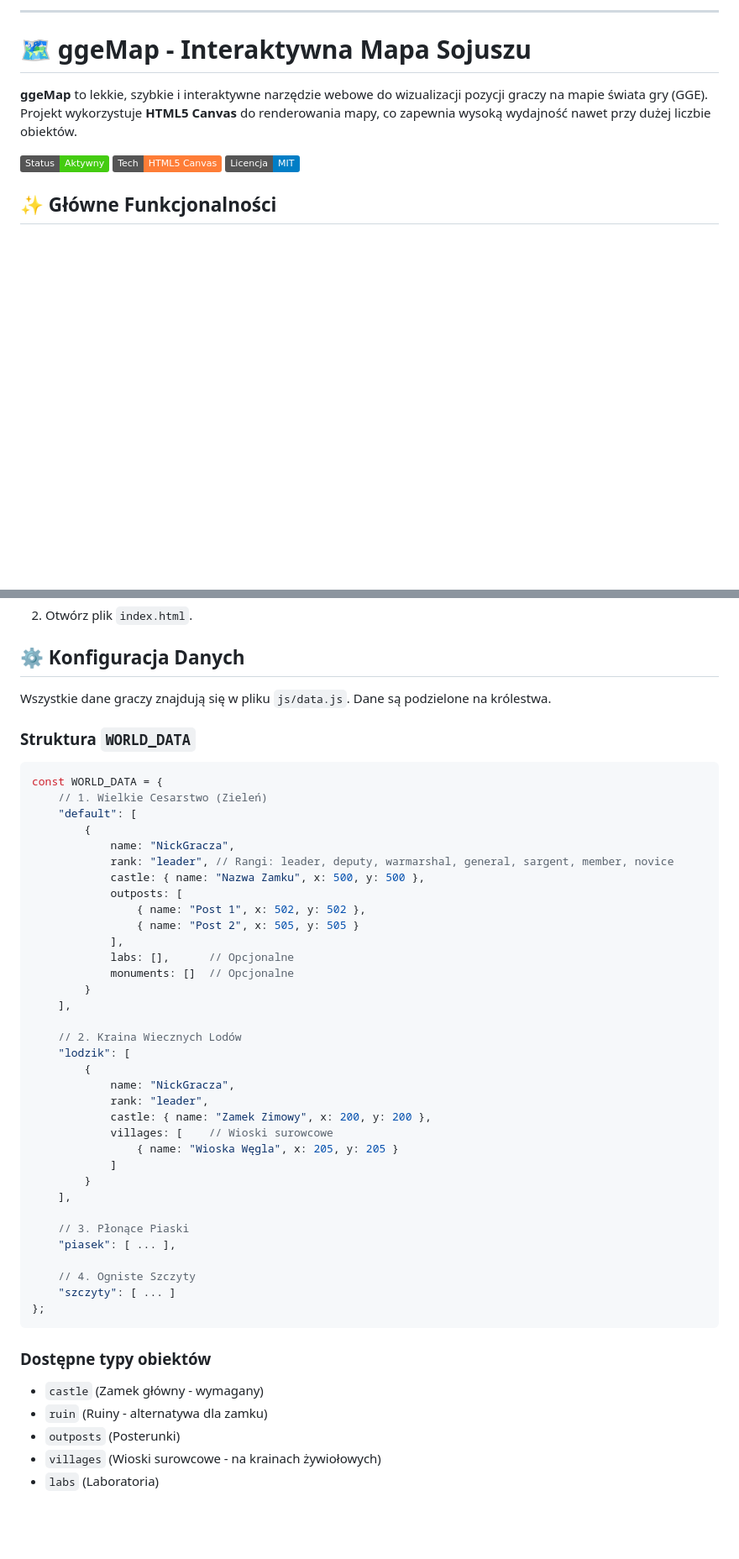
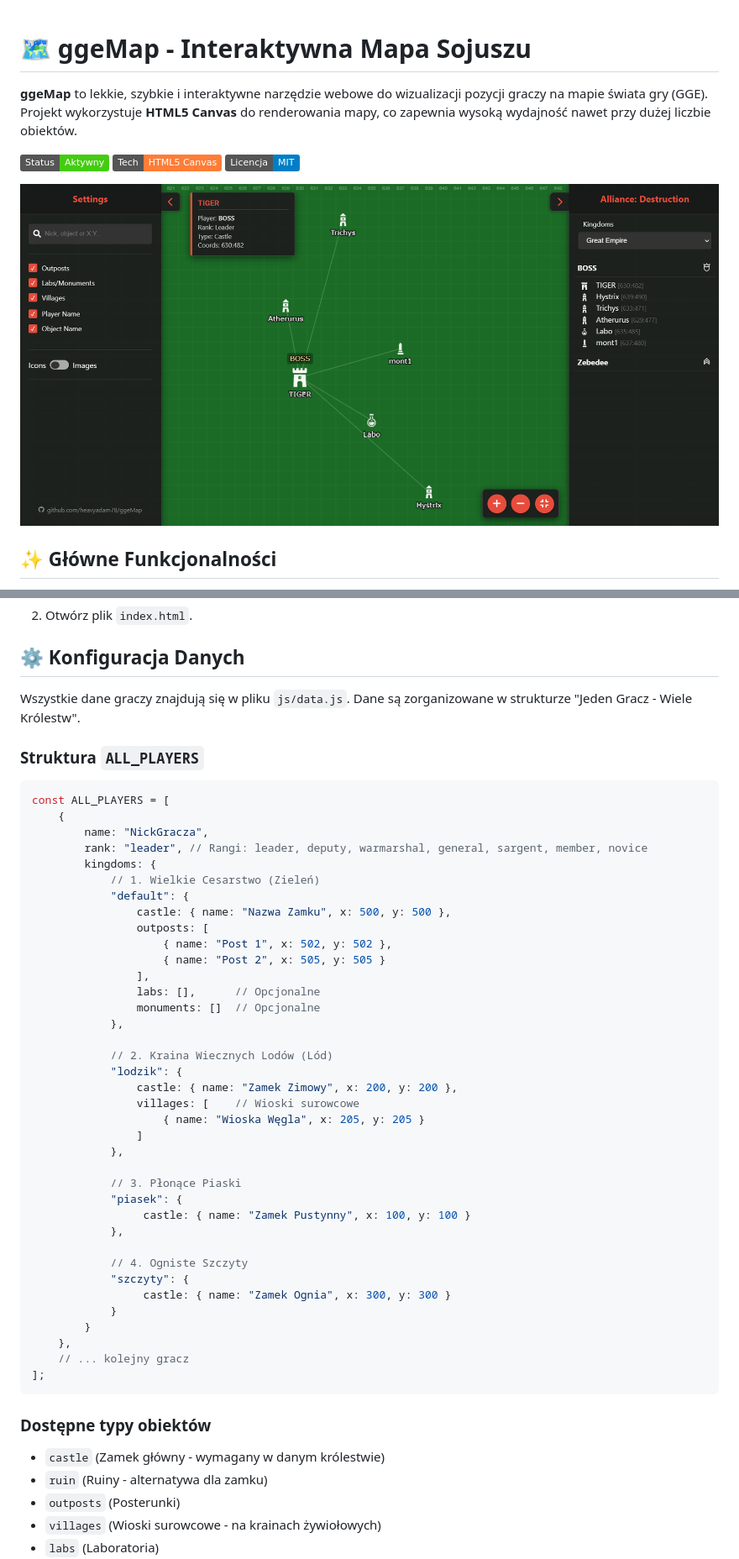
Before and after one commit to heavyadam78/ggeMap, a Markdown page: readme-PL.md, 2 parts joined by grey strips. Shown: that part at 84% size. Rendered like a GitHub page; pictures changed too: img/preview.png; badges without logos; blank space fills up the shorter version.

````diff
--- a/readme-PL.md
+++ b/readme-PL.md
@@ -1,5 +1,3 @@
-
-***
 
 # 🗺️ ggeMap - Interaktywna Mapa Sojuszu
 
@@ -8,6 +6,8 @@
 ![Status projektu](https://img.shields.io/badge/Status-Aktywny-success)
 ![Technologia](https://img.shields.io/badge/Tech-HTML5_Canvas-orange)
 ![Licencja](https://img.shields.io/badge/Licencja-MIT-blue)
+
+![Podgląd Mapy](img/preview.png)
 
 ## ✨ Główne Funkcjonalności
 
@@ -41,49 +41,52 @@ Jeśli nie korzystasz z Gita, możesz po prostu pobrać pliki:
 
 ## ⚙️ Konfiguracja Danych
 
-Wszystkie dane graczy znajdują się w pliku `js/data.js`. Dane są podzielone na królestwa.
+Wszystkie dane graczy znajdują się w pliku `js/data.js`. Dane są zorganizowane w strukturze "Jeden Gracz - Wiele Królestw".
 
-### Struktura `WORLD_DATA`
+### Struktura `ALL_PLAYERS`
 
 ```javascript
-const WORLD_DATA = {
-    // 1. Wielkie Cesarstwo (Zieleń)
-    "default": [
-        {
-            name: "NickGracza",
-            rank: "leader", // Rangi: leader, deputy, warmarshal, general, sargent, member, novice
-            castle: { name: "Nazwa Zamku", x: 500, y: 500 },
-            outposts: [
-                { name: "Post 1", x: 502, y: 502 },
-                { name: "Post 2", x: 505, y: 505 }
-            ],
-            labs: [],      // Opcjonalne
-            monuments: []  // Opcjonalne
+const ALL_PLAYERS = [
+    {
+        name: "NickGracza",
+        rank: "leader", // Rangi: leader, deputy, warmarshal, general, sargent, member, novice
+        kingdoms: {
+            // 1. Wielkie Cesarstwo (Zieleń)
+            "default": {
+                castle: { name: "Nazwa Zamku", x: 500, y: 500 },
+                outposts: [
+                    { name: "Post 1", x: 502, y: 502 },
+                    { name: "Post 2", x: 505, y: 505 }
+                ],
+                labs: [],      // Opcjonalne
+                monuments: []  // Opcjonalne
+            },
+
+            // 2. Kraina Wiecznych Lodów (Lód)
+            "lodzik": {
+                castle: { name: "Zamek Zimowy", x: 200, y: 200 },
+                villages: [    // Wioski surowcowe
+                    { name: "Wioska Węgla", x: 205, y: 205 }
+                ]
+            },
+
+            // 3. Płonące Piaski
+            "piasek": {
+                 castle: { name: "Zamek Pustynny", x: 100, y: 100 }
+            },
+
+            // 4. Ogniste Szczyty
+            "szczyty": {
+                 castle: { name: "Zamek Ognia", x: 300, y: 300 }
+            }
         }
-    ],
-
-    // 2. Kraina Wiecznych Lodów
-    "lodzik": [
-        {
-            name: "NickGracza",
-            rank: "leader",
-            castle: { name: "Zamek Zimowy", x: 200, y: 200 },
-            villages: [    // Wioski surowcowe
-                { name: "Wioska Węgla", x: 205, y: 205 }
-            ]
-        }
-    ],
-
-    // 3. Płonące Piaski
-    "piasek": [ ... ],
-
-    // 4. Ogniste Szczyty
-    "szczyty": [ ... ]
-};
+    },
+    // ... kolejny gracz
+];
 ```
 
 ### Dostępne typy obiektów
-*   `castle` (Zamek główny - wymagany)
+*   `castle` (Zamek główny - wymagany w danym królestwie)
 *   `ruin` (Ruiny - alternatywa dla zamku)
 *   `outposts` (Posterunki)
 *   `villages` (Wioski surowcowe - na krainach żywiołowych)
````
Also changed, not shown: other parts of readme-PL.md (+1 -2 lines), readme.md (+40 -44 lines), 11 other files.
